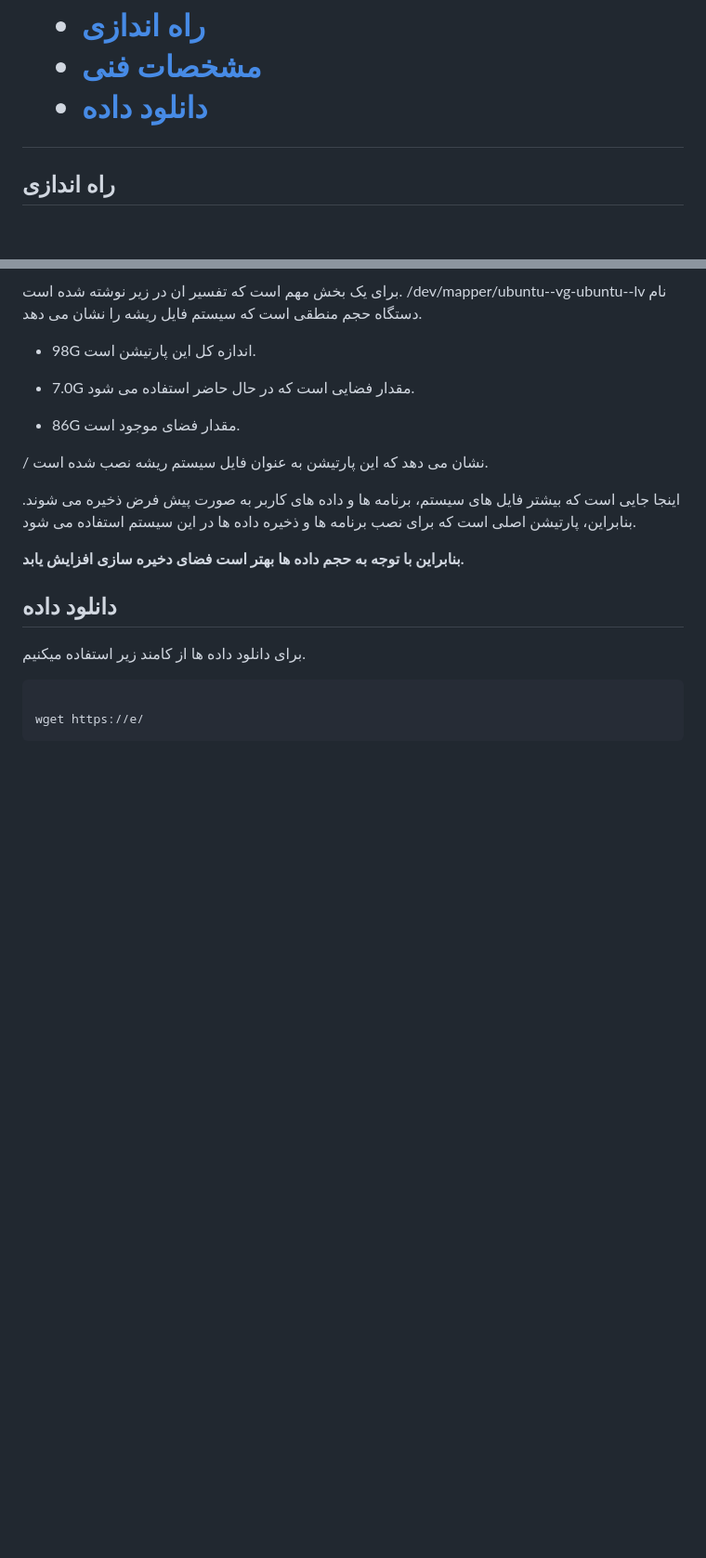
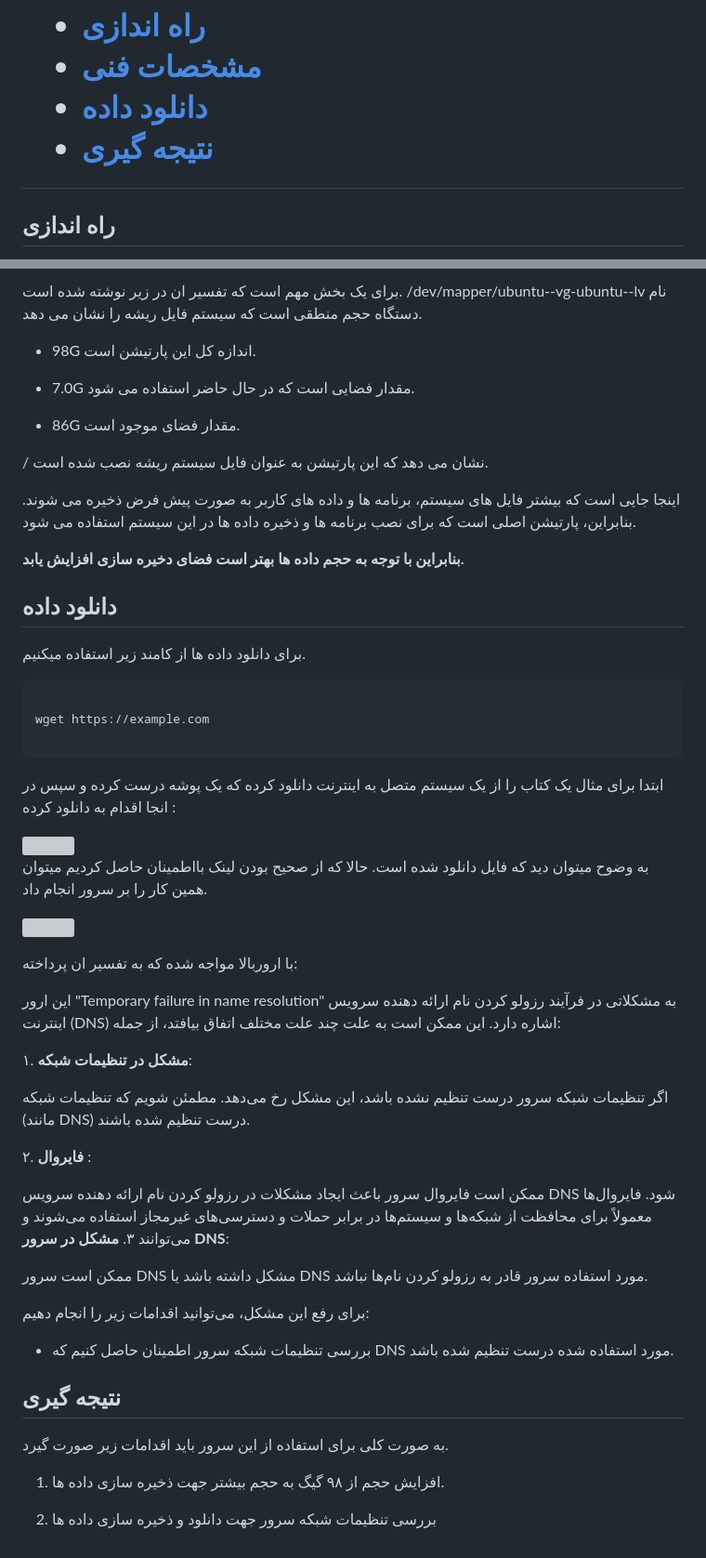
Before and after one commit to itrcAI/parvaresh, a Markdown page: server_roport/report.md, 2 parts joined by grey strips. Shown: that part at 93% size. Drawn GitHub-style; blank space fills up the shorter version; grey boxes are pictures that could not be loaded.

Commit message:
add a problem of DNS and Conclusion

````diff
--- a/server_roport/report.md
+++ b/server_roport/report.md
@@ -5,6 +5,8 @@
     <li><a href="#راه اندازی">راه اندازی</a></li>
     <li><a href="#مشخصات فنی ">مشخصات فنی</a></li>
     <li><a href="#دانلود داده"> دانلود داده</a></li>
+    <li><a href="# نتیجه گیری"> نتیجه گیری</a></li>
+
 
 </ul>
 
@@ -188,8 +190,75 @@ df -h
 
 </p>
 
+<p>
 
 ```bash
 
-wget https://e/
+wget https://example.com
+
 ```
+
+</p>
+
+
+<p dir=rtl>
+
+ابتدا برای مثال یک کتاب را از یک سیستم متصل به اینترنت دانلود کرده که یک پوشه درست کرده و سپس در انجا اقدام به دانلود کرده :‌
+
+
+<body>
+    <img src="dl_data_for_my_pc.png">
+</body>
+
+به وضوح میتوان دید که فایل دانلود شده است.
+حالا که از صحیح بودن لینک بااطمینان حاصل کردیم میتوان همین کار را بر سرور انجام داد.
+
+<body>
+    <img src="dl_server_1.png">
+</body>
+
+<p dir=rtl>
+
+با اروربالا مواجه شده که به تفسیر ان پرداخته‌:
+
+این ارور "Temporary failure in name resolution" به مشکلاتی در فرآیند رزولو کردن نام ارائه دهنده سرویس اینترنت (DNS) اشاره دارد. این ممکن است به علت چند علت مختلف اتفاق بیافتد، از جمله:
+
+۱. **مشکل در تنظیمات شبکه**:
+
+اگر تنظیمات شبکه سرور درست تنظیم نشده باشد، این مشکل رخ می‌دهد. مطمئن شویم که تنظیمات شبکه (مانند DNS) درست تنظیم شده باشند.
+
+
+۲. **فایروال** :
+
+ممکن است فایروال سرور باعث ایجاد مشکلات در رزولو کردن نام ارائه دهنده سرویس DNS شود. فایروال‌ها معمولاً برای محافظت از شبکه‌ها و سیستم‌ها در برابر حملات و دسترسی‌های غیرمجاز استفاده می‌شوند و می‌توانند
+۳. **مشکل در سرور DNS**:
+
+ ممکن است سرور DNS  مشکل داشته باشد یا  DNS مورد استفاده سرور قادر به رزولو کردن نام‌ها نباشد.
+
+
+
+
+
+
+برای رفع این مشکل، می‌توانید اقدامات زیر را انجام دهیم:
+
+- بررسی تنظیمات شبکه سرور  اطمینان حاصل کنیم که DNS مورد استفاده شده  درست تنظیم شده باشد.
+
+
+
+</p>
+
+
+<section id="نتیجه گیری">
+  <h2>نتیجه گیری</h2>
+
+<p>
+
+به صورت کلی برای استفاده از این سرور باید اقدامات زیر صورت گیرد.
+
+1. افزایش حجم از ۹۸ گیگ به حجم بیشتر جهت ذخیره سازی داده ها.
+
+
+2. بررسی تنظیمات شبکه سرور جهت دانلود و ذخیره سازی داده ها
+
+</p>
````
